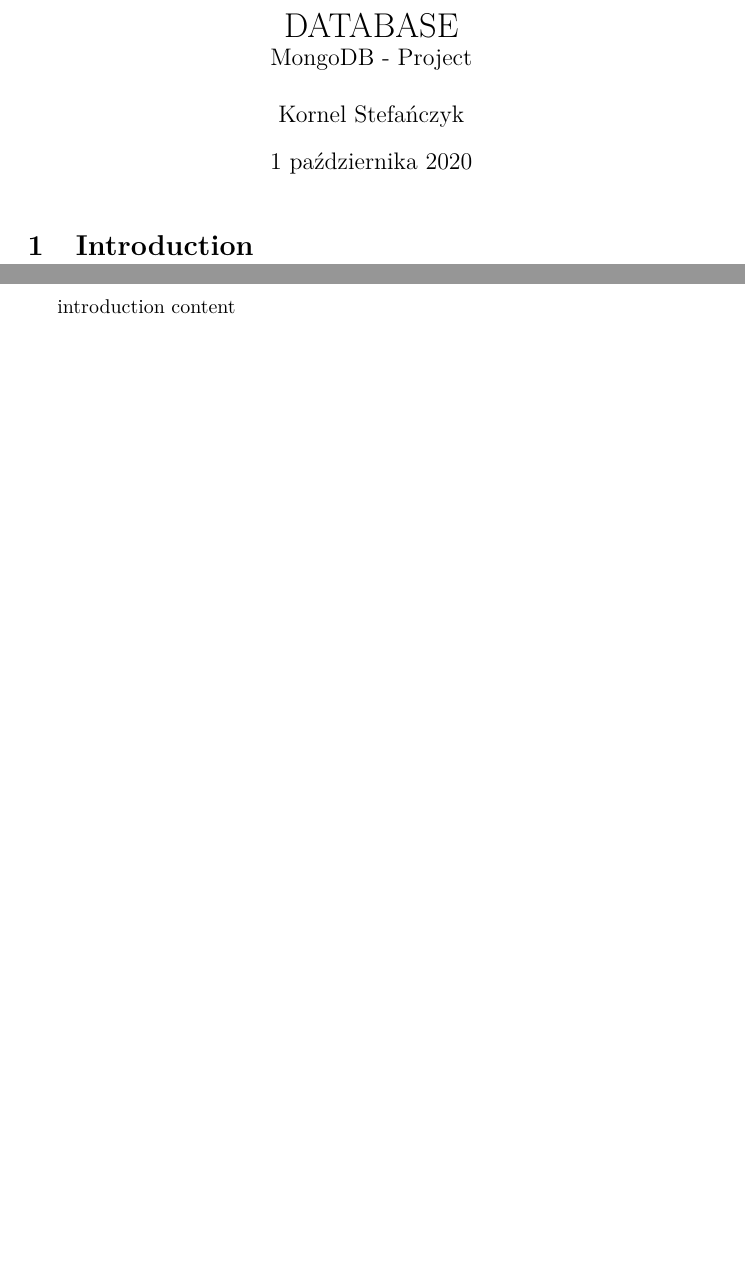
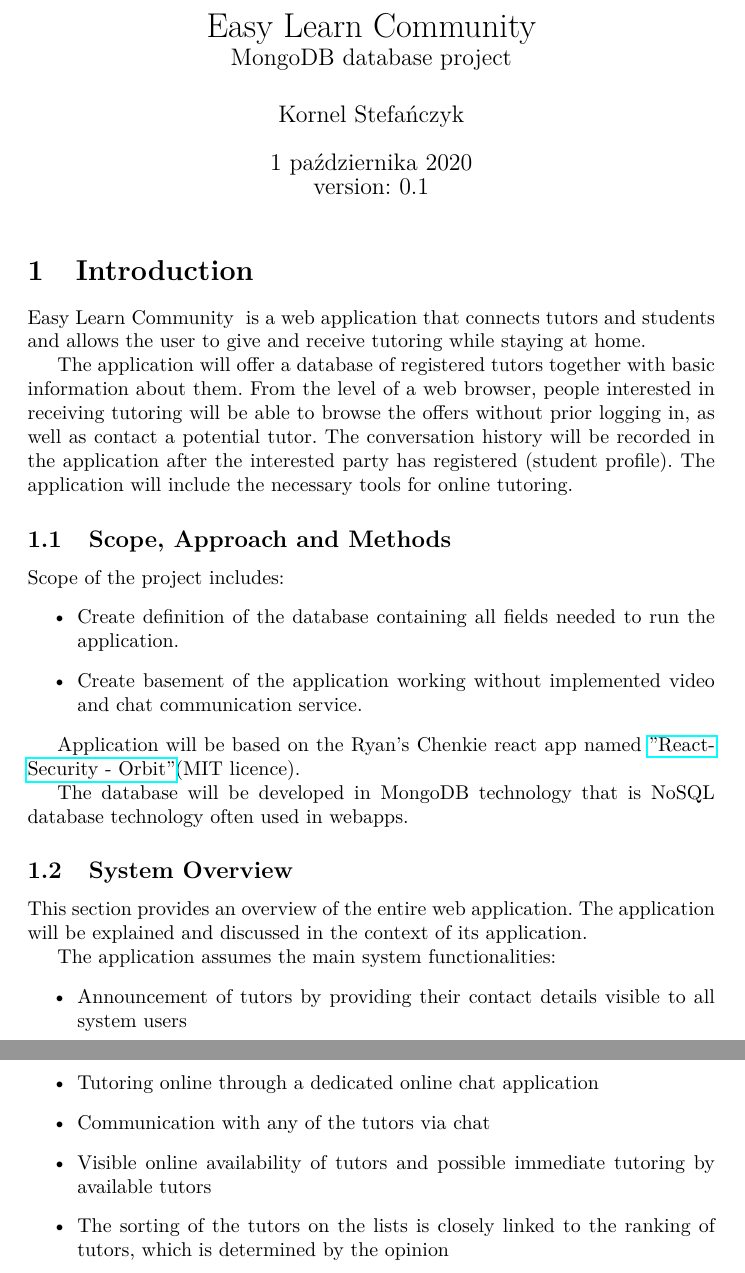
Before and after one commit to ETS-Android3/Erasmus_courses, a LaTeX document (DATABASE/Database_specyfication.tex, which reads DATABASE/Doc_version.tex, DATABASE/Include/Chapters/Introduction.tex, DATABASE/Include/Introduction/Database_description.tex): two parts of pages 1 and 2 of 2, joined at a grey line, cut at the place of the change, the shorter picture padded with empty space. Compiled offline with pdfLaTeX.

Commit message:
Databa project description

```diff
--- a/DATABASE/Database_specyfication.tex
+++ b/DATABASE/Database_specyfication.tex
@@ -1,14 +1,16 @@
 
 \include{Include/UsePackageList}
 
-\title{DATABASE\\ \large{MongoDB - Project}}
+\title{\input{Project_name}\\ \large{MongoDB database project}}
 \author{Kornel Stefańczyk}
-\date{\today}
+\date{\today\\version: \input{Doc_version}}
 
 
 \begin{document}
 \maketitle
 
-\section{Introduction}
-\include{Include/Introduction/Database_description}
+\input{Include/Chapters/Introduction}
+\input{Include/Chapters/More}
+
+
 \end{document}
--- /dev/null
+++ b/DATABASE/Doc_version.tex
@@ -0,0 +1 @@
+0.1
--- /dev/null
+++ b/DATABASE/Include/Chapters/Introduction.tex
@@ -0,0 +1,66 @@
+\section{Introduction}
+
+% \input{Project_name} jest aplikacją webową która łączy korepetytorów i uczniów oraz umożliwia udzielanie i pobieranie korepetycji bez konieczności wychodzenia z domu.
+
+\input{Project_name} is a web application that connects tutors and students and allows the user to give and receive tutoring while staying at home.
+
+
+% Aplikacja będzie oferować bazę danych zarejestrowanych korepetytorów wraz z podstawowymi informacjami na ich temat. Z poziomu przeglądarki internetowej osoby zainteresowane pobieraniem korepetycji będą miały możliwość przeglądania ofert bez wcześniejszego zalogowania, jak również kontaktu z potencjalnym korepetytorem. Historia rozmowy zapisywana będzie w aplikacji po wcześniejszym zarejestrowaniu się przez zainteresowanego (profil uczeń). Aplikacja w swoim zakresie będzie obejmowała niezbędne narzędzia do udzielania korepetycji online.
+
+The application will offer a database of registered tutors together with basic information about them. From the level of a web browser, people interested in receiving tutoring will be able to browse the offers without prior logging in, as well as contact a potential tutor. The conversation history will be recorded in the application after the interested party has registered (student profile). The application will include the necessary tools for online tutoring.
+
+
+% \subsection{Purpose}
+\subsection{Scope, Approach and Methods}
+Scope of the project includes:
+\begin{itemize}
+    \item Create definition of the database containing all fields needed to run the application.
+    \item Create basement of the application working without implemented video and chat communication service.
+\end{itemize}
+
+Application will be based on the Ryan's Chenkie react app named \href{https://github.com/chenkie/orbit}{"ReactSecurity - Orbit"}(MIT licence).
+
+The database will be developed in MongoDB technology that is NoSQL database technology often used in webapps.
+
+
+\subsection{System Overview}
+
+% Ta sekcja zawiera przegląd całej aplikacji webowej. Aplikacja zostanie wyjaśniona i omówiona w kontekście jej zastosowania.
+
+This section provides an overview of the entire web application. The application will be explained and discussed in the context of its application.
+
+% Aplikacja zakłada główne funkcjonalności systemu:
+% * Ogłaszanie się korepetytorów poprzez podanie swoich danych kontaktowych widocznych dla wszystkich użytkowników systemu
+% * Prowadzenie korepetycji online przez dedykowaną aplikację do prowadzenia rozmów online
+% * Komunikacja się z dowolnym z korepetytorów poprzez czat
+% * Widoczna dostępność online korepetytorów  oraz możliwe natychmiastowe udzielanie korepetycji przez dostępnych korepetytorów
+% * Sortowanie korepetytoró na listach jest ściśle zależne od rankingu korepetytorów, który jest ustalany na podstawie opinii
+
+
+The application assumes the main system functionalities:
+\begin{itemize}
+    \item Announcement of tutors by providing their contact details visible to all system users
+    \item Tutoring online through a dedicated online chat application
+    \item Communication with any of the tutors via chat
+    \item Visible online availability of tutors and possible immediate tutoring by available tutors
+    \item The sorting of the tutors on the lists is closely linked to the ranking of tutors, which is determined by the opinion
+\end{itemize}
+
+
+%%%%%%%%%%%%%%%%%%%%%%%%%%%%%%%%%%%%%%%%%%
+
+
+% \subsection{Acronyms and Abbreviations}
+% Użytkownik – osoba korzystająca z aplikacji webowej
+% Korepetytor – osoba zarejestrowana na aplikacji oferująca udzielanie korepetycji
+% Uczeń – osoba zarejestrowana na aplikacji w celu pobierania korepetycji
+% Opiekun – osoba na którą zarejestrowane jest konto w przypadku ucznia poniżej 16 roku życia
+% Firma edukacyjna
+% Profil korepetytor – profil założony przez korepetytora oferujący narzędzia do udzielania  korepetycji
+% Profil uczeń – Profil umożliwiający kontakt z korepetytorem
+% Profil firma
+% Ogólny opis
+
+
+
+%%%%%%%%%%%%%%%%%%%%%%%%%%%%%%%%%%%%%%%%%%
--- a/DATABASE/Include/Introduction/Database_description.tex
+++ /dev/null
@@ -1 +0,0 @@
-introduction content
--- /dev/null
+++ b/DATABASE/Project_name.tex
@@ -0,0 +1 @@
+Easy Learn Community
```
Also changed, not shown: DATABASE/Include/Chapters/More.tex (added, +35 -0 lines).
